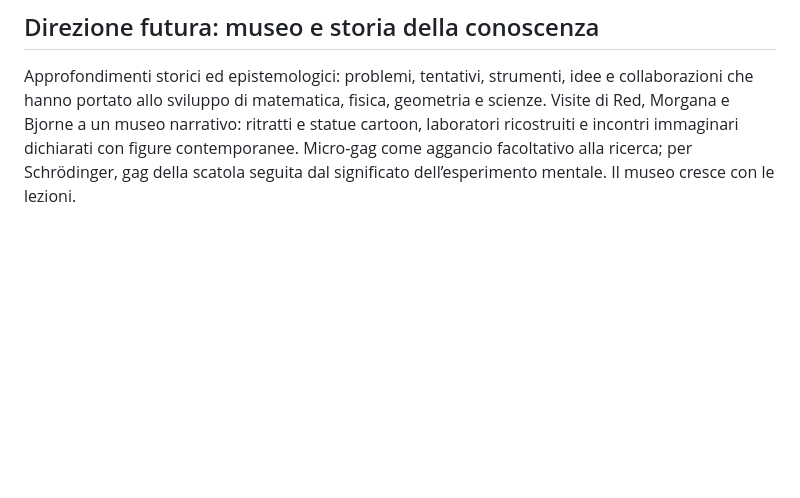
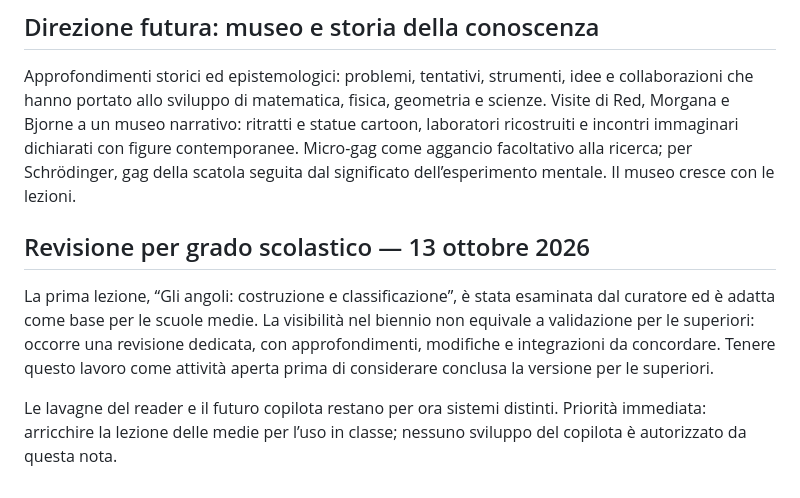
Before and after one commit to steraziel-cloud/fisicando, a Markdown page: docs/geometry-angles-path.md, the part around the change. Drawn GitHub-style; blank space fills up the shorter version.

Commit message:
Record middle-school angle lesson review and pending upper-school adaptation

```diff
--- a/docs/geometry-angles-path.md
+++ b/docs/geometry-angles-path.md
@@ -36,3 +36,9 @@ Origami: da integrare come attività con uno scopo, distinguendo gli angoli sul
 ## Direzione futura: museo e storia della conoscenza
 
 Approfondimenti storici ed epistemologici: problemi, tentativi, strumenti, idee e collaborazioni che hanno portato allo sviluppo di matematica, fisica, geometria e scienze. Visite di Red, Morgana e Bjorne a un museo narrativo: ritratti e statue cartoon, laboratori ricostruiti e incontri immaginari dichiarati con figure contemporanee. Micro-gag come aggancio facoltativo alla ricerca; per Schrödinger, gag della scatola seguita dal significato dell’esperimento mentale. Il museo cresce con le lezioni.
+
+## Revisione per grado scolastico — 13 ottobre 2026
+
+La prima lezione, “Gli angoli: costruzione e classificazione”, è stata esaminata dal curatore ed è adatta come base per le scuole medie. La visibilità nel biennio non equivale a validazione per le superiori: occorre una revisione dedicata, con approfondimenti, modifiche e integrazioni da concordare. Tenere questo lavoro come attività aperta prima di considerare conclusa la versione per le superiori.
+
+Le lavagne del reader e il futuro copilota restano per ora sistemi distinti. Priorità immediata: arricchire la lezione delle medie per l’uso in classe; nessuno sviluppo del copilota è autorizzato da questa nota.
```
